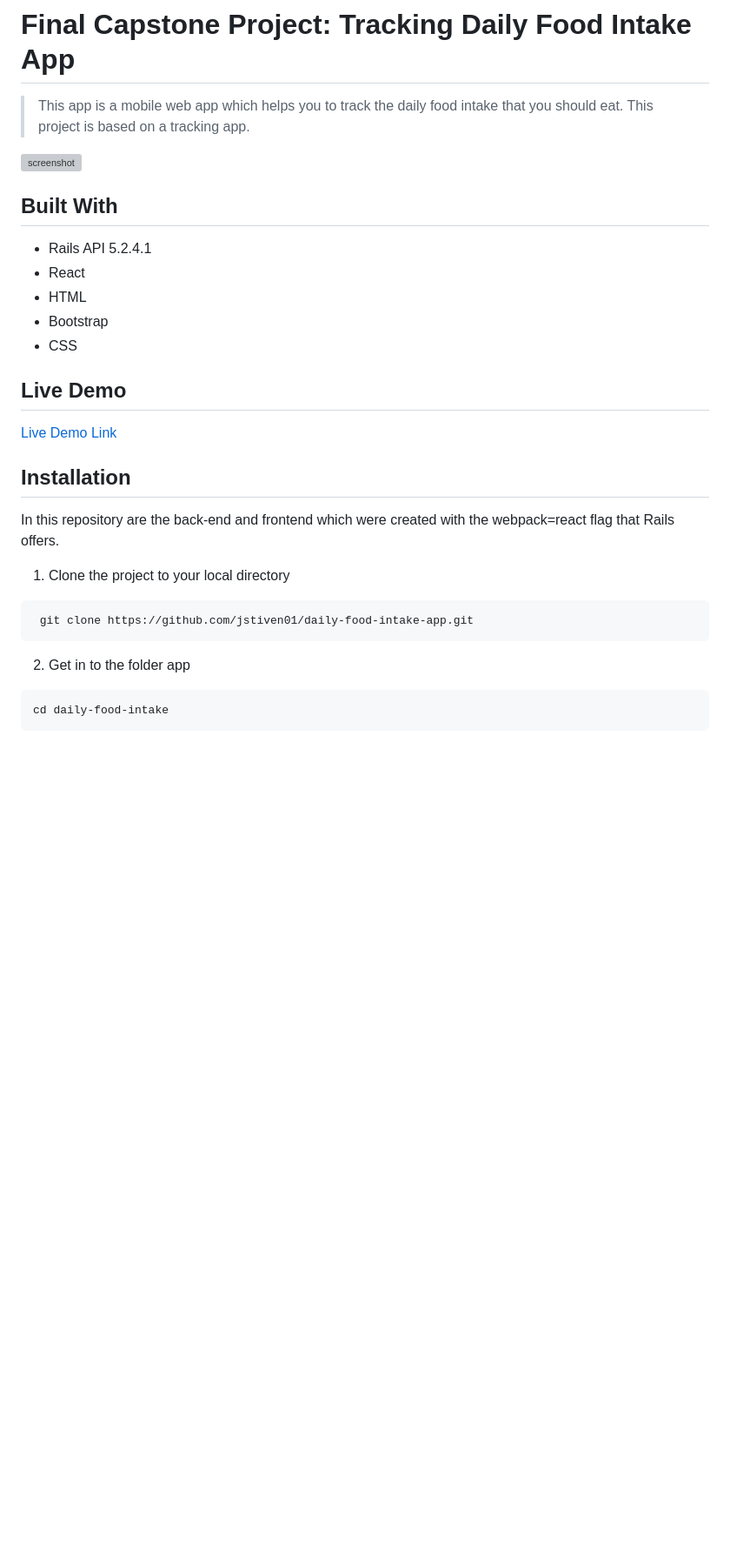
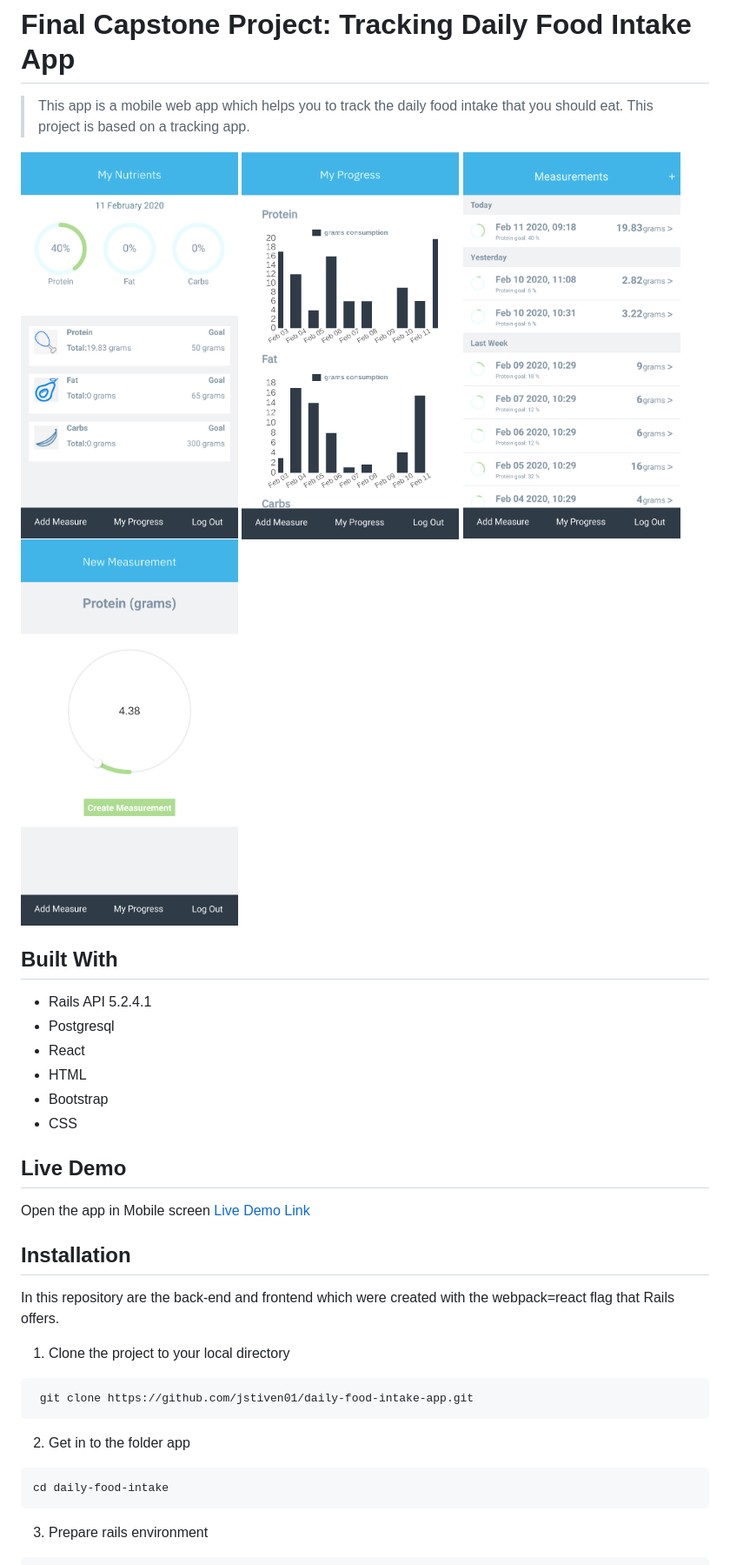
Before and after one commit to jstiven01/daily-food-intake-app, a Markdown page: README.md, the part around one of its changes. Shown at 87% size. Drawn GitHub-style; pictures changed too: docs/main.png (added), docs/measurements.png (added), docs/new.png (added); blank space fills up the shorter version; grey boxes are pictures that could not be loaded.

````diff
--- a/README.md
+++ b/README.md
@@ -2,11 +2,15 @@
 
 > This app is a mobile web app which helps you to track the daily food intake that you should eat. This project is based on a tracking app.
 
-![screenshot](./app_screenshot.png)
+<img src="./docs/main.png" width="250px" height="450px">
+<img src="./docs/progress.png" width="250px" height="450px">
+<img src="./docs/measurements.png" width="250px" height="450px">
+<img src="./docs/new.png" width="250px" height="450px">
 
 ## Built With
 
 - Rails API 5.2.4.1
+- Postgresql
 - React
 - HTML
 - Bootstrap
@@ -14,7 +18,8 @@
 
 ## Live Demo
 
-[Live Demo Link](https://livedemo.com)
+Open the app in Mobile screen
+[Live Demo Link](https://fast-shelf-63763.herokuapp.com/)
 
 ## Installation
 
@@ -31,4 +36,5 @@ In this repository are the back-end and frontend which were created with the web
 ```
 cd daily-food-intake
 ```
+3. Prepare rails environment
 
````
Also changed, not shown: other parts of README.md (+7 -2 lines), docs/edit.png (added).
